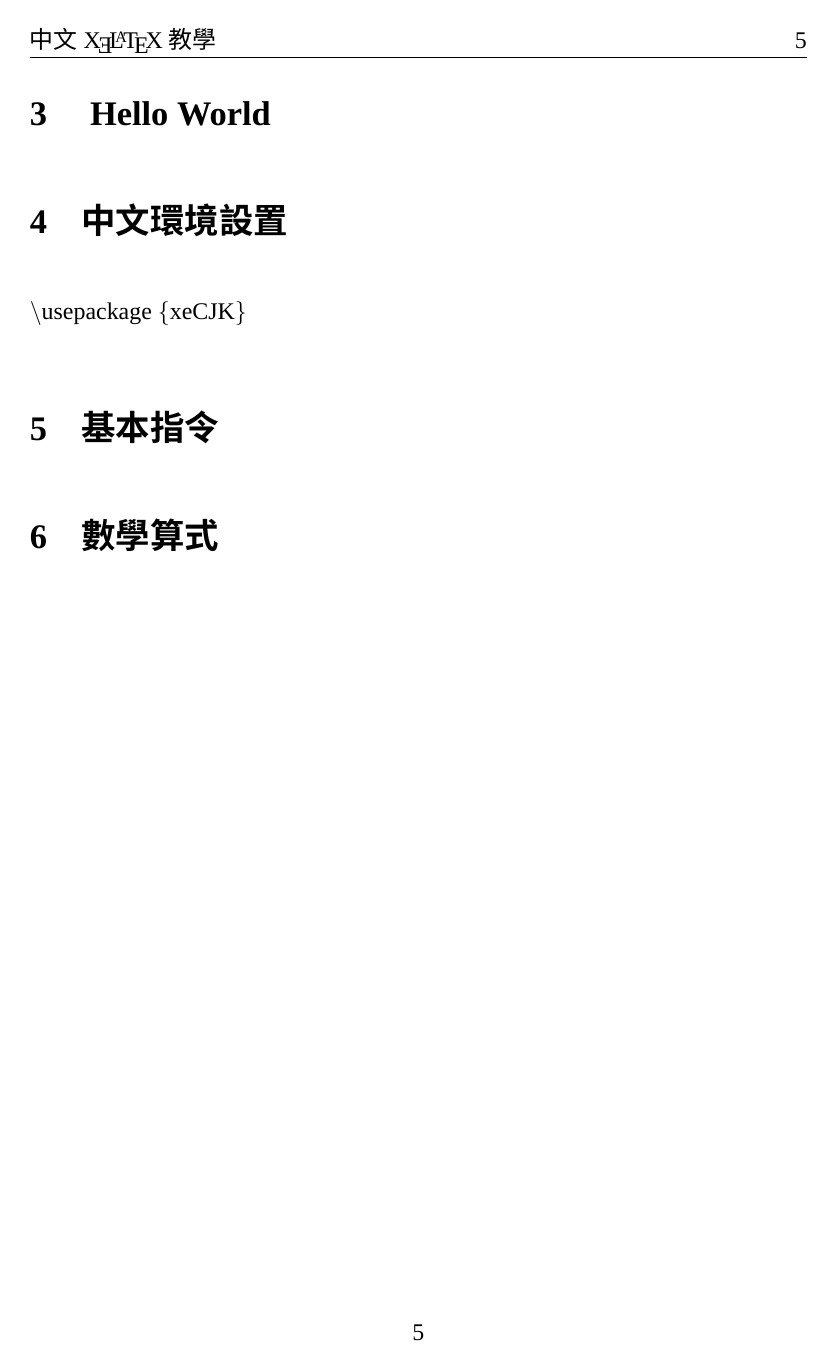
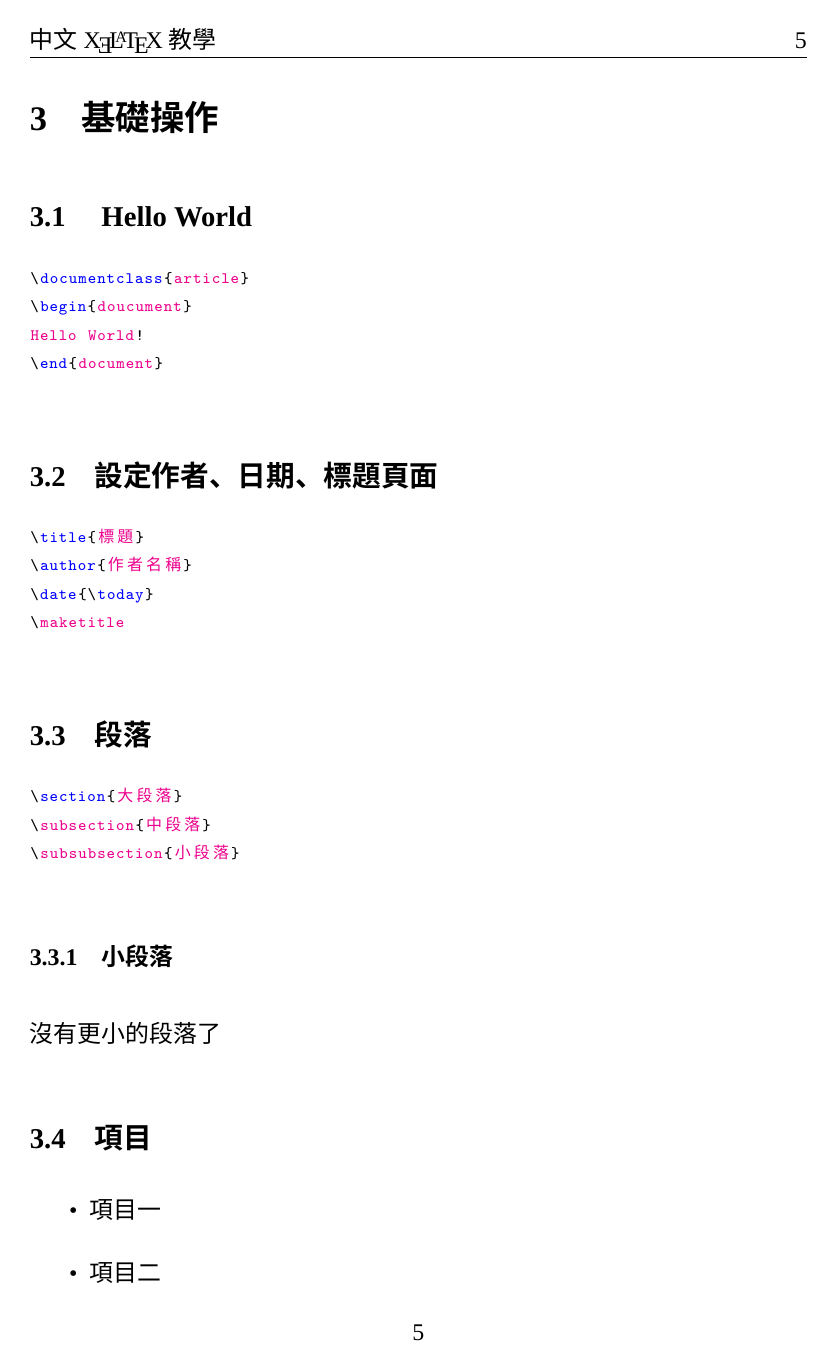
Before and after one commit to GGJason/XeLaTeX_ZHTW, a LaTeX paper (XeTeX Guide.tex): page 5 of 5 before the commit and page 5 of 6 after it. Compiled offline with XeLaTeX; a missing font is replaced by an installed copy or a similar font.

Commit message:
add Hello World

```diff
--- a/XeTeX Guide.tex
+++ b/XeTeX Guide.tex
@@ -2,6 +2,9 @@
 
 %開啟設定字體
 %\usepackage{fontspect}
+
+\usepackage{xcolor}
+\usepackage{listings}
 
 %使用xeCJK package
 \usepackage{xeCJK}
@@ -44,6 +47,14 @@
 
 \date{\today}
 
+\lstset
+{
+    language=[LaTeX]TeX,
+    breaklines=true,
+    basicstyle=\tt\scriptsize,
+    keywordstyle=\color{blue},
+    identifierstyle=\color{magenta},
+}
 
 
 \begin{document}
@@ -66,7 +77,35 @@
 			Ubuntu 可以藉由 Ubuntu 軟體中心進行安裝，僅需在裡面搜尋，便會自動下載及安裝。
-		\section{ Hello World }
+			\subsection{中文環境設置}
+			$\backslash$usepackage $\{$xeCJK$\}$
 
-		\section{中文環境設置}
-		$\backslash$usepackage $\{$xeCJK$\}$
-		\section{基本指令}
-
+		\section{基礎操作}
+			\subsection{ Hello World }
+			\begin{lstlisting}
+\documentclass{article}
+\begin{doucument}
+Hello World!
+\end{document}
+			\end{lstlisting}
+			\subsection{設定作者、日期、標題頁面}
+			\begin{lstlisting}
+\title{標題}
+\author{作者名稱}
+\date{\today}
+\maketitle
+			\end{lstlisting}
+			\subsection{段落}
+				\begin{lstlisting}
+\section{大段落}
+\subsection{中段落}
+\subsubsection{小段落}
+				\end{lstlisting}
+					\subsubsection{小段落}
+				沒有更小的段落了
+			\subsection{項目}
+				\begin{itemize}
+					\item 項目一
+					\item 項目二
+				\end{itemize}
+				\begin{enumerate}
+					\item 項目一
+					\item 項目二
```
Also changed, not shown: XeTeX Guide.pdf, XeTeX Guide.tex (7 more changed lines), 1 other file.
